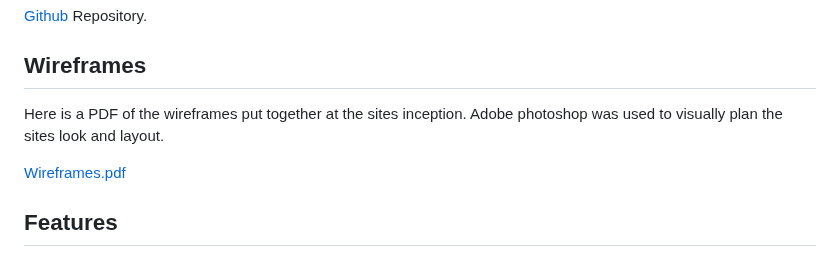
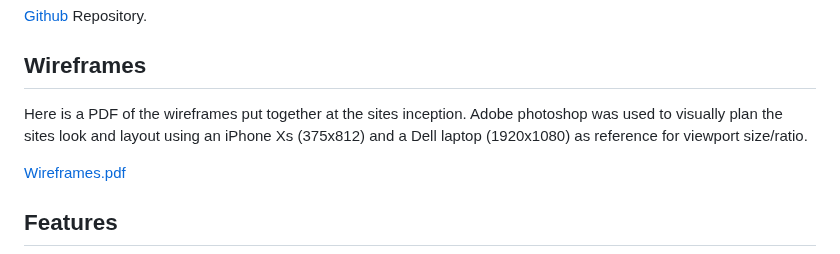
Before and after one commit to 0davidog/CI_PP1_FlatByTheCemetery, a Markdown page: README.md, the part around the change. GitHub-like rendering.

Commit message:
Update README.md Add comment to wireframe section.

```diff
--- a/README.md
+++ b/README.md
@@ -45,7 +45,7 @@ Users of the site will be able to find information on the artist, see examples o
 
 ## Wireframes
 
-Here is a PDF of the wireframes put together at the sites inception. Adobe photoshop was used to visually plan the sites look and layout.
+Here is a PDF of the wireframes put together at the sites inception. Adobe photoshop was used to visually plan the sites look and layout using an iPhone Xs (375x812) and a Dell laptop (1920x1080) as reference for viewport size/ratio.
 
 [Wireframes.pdf](https://github.com/0davidog/flatbythecemetery/files/12063710/Wireframes.pdf)
 
```
